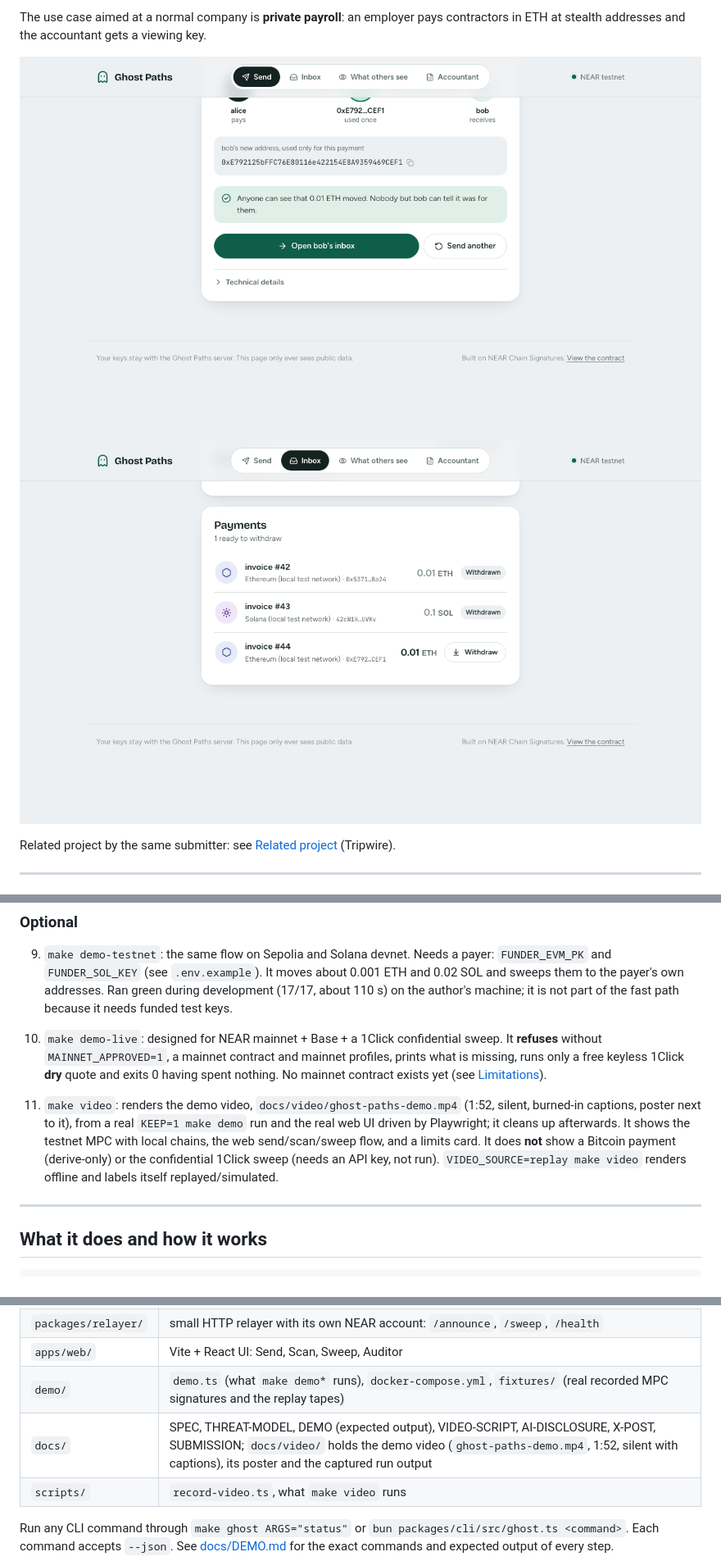
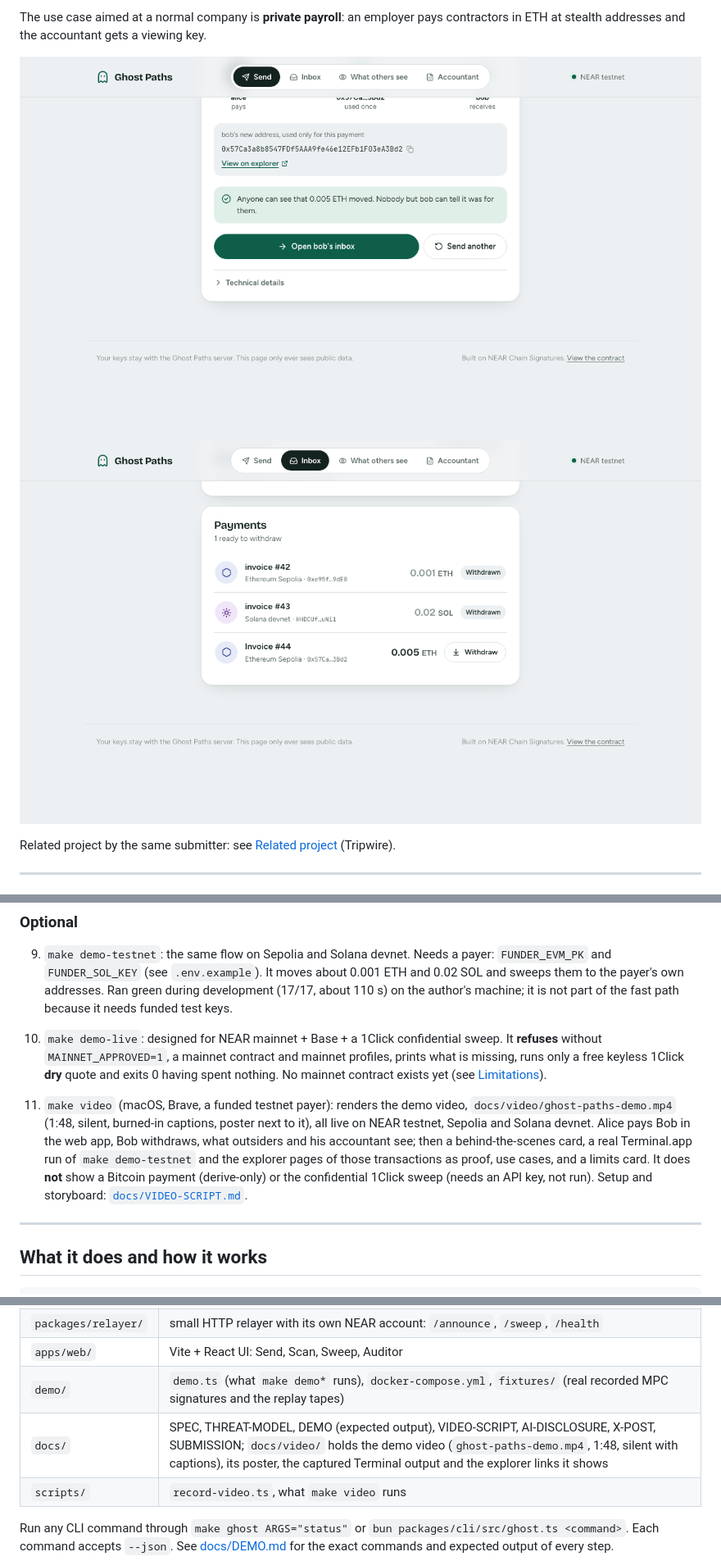
Before and after one commit to AaroneGeorge/near-ghost-paths, a Markdown page: README.md, 3 parts joined by grey strips. Shown at 82% size. Drawn GitHub-style; pictures changed too: docs/img/ui-inbox.png, docs/img/ui-send.png.

```diff
--- a/README.md
+++ b/README.md
@@ -113,7 +113,7 @@ If a step fails because the NEAR testnet or its MPC network is down, use `make d
 10. `make demo-live`: designed for NEAR mainnet + Base + a 1Click confidential sweep. It **refuses** without `MAINNET_APPROVED=1`, a mainnet contract and mainnet profiles, prints what is missing, runs only a free keyless 1Click **dry** quote
     and exits 0 having spent nothing. No mainnet contract exists yet (see [Limitations](#limitations-and-next-steps)).
 
-11. `make video`: renders the demo video, `docs/video/ghost-paths-demo.mp4` (1:52, silent, burned-in captions, poster next to it), from a real `KEEP=1 make demo` run and the real web UI driven by Playwright; it cleans up afterwards. It shows the testnet MPC with local chains, the web send/scan/sweep flow, and a limits card. It does **not** show a Bitcoin payment (derive-only) or the confidential 1Click sweep (needs an API key, not run). `VIDEO_SOURCE=replay make video` renders offline and labels itself replayed/simulated.
+11. `make video` (macOS, Brave, a funded testnet payer): renders the demo video, `docs/video/ghost-paths-demo.mp4` (1:48, silent, burned-in captions, poster next to it), all live on NEAR testnet, Sepolia and Solana devnet. Alice pays Bob in the web app, Bob withdraws, what outsiders and his accountant see; then a behind-the-scenes card, a real Terminal.app run of `make demo-testnet` and the explorer pages of those transactions as proof, use cases, and a limits card. It does **not** show a Bitcoin payment (derive-only) or the confidential 1Click sweep (needs an API key, not run). Setup and storyboard: [`docs/VIDEO-SCRIPT.md`](docs/VIDEO-SCRIPT.md).
 
 ---
 
@@ -195,7 +195,7 @@ A scripted `ghost payroll payroll.csv` batch is a next step, not a feature.
 | `packages/relayer/` | small HTTP relayer with its own NEAR account: `/announce`, `/sweep`, `/health` |
 | `apps/web/` | Vite + React UI: Send, Scan, Sweep, Auditor |
 | `demo/` | `demo.ts` (what `make demo*` runs), `docker-compose.yml`, `fixtures/` (real recorded MPC signatures and the replay tapes) |
-| `docs/` | SPEC, THREAT-MODEL, DEMO (expected output), VIDEO-SCRIPT, AI-DISCLOSURE, X-POST, SUBMISSION; `docs/video/` holds the demo video (`ghost-paths-demo.mp4`, 1:52, silent with captions), its poster and the captured run output |
+| `docs/` | SPEC, THREAT-MODEL, DEMO (expected output), VIDEO-SCRIPT, AI-DISCLOSURE, X-POST, SUBMISSION; `docs/video/` holds the demo video (`ghost-paths-demo.mp4`, 1:48, silent with captions), its poster, the captured Terminal output and the explorer links it shows |
 | `scripts/` | `record-video.ts`, what `make video` runs |
 
 Run any CLI command through `make ghost ARGS="status"` or `bun packages/cli/src/ghost.ts <command>`. Each command accepts `--json`. See [docs/DEMO.md](docs/DEMO.md) for the exact commands and expected output of every step.
```
Also changed, not shown: docs/VIDEO-SCRIPT.md (+50 -62 lines), docs/X-POST.md (+1 -1 lines), docs/video/poster.png, 5 other files.
